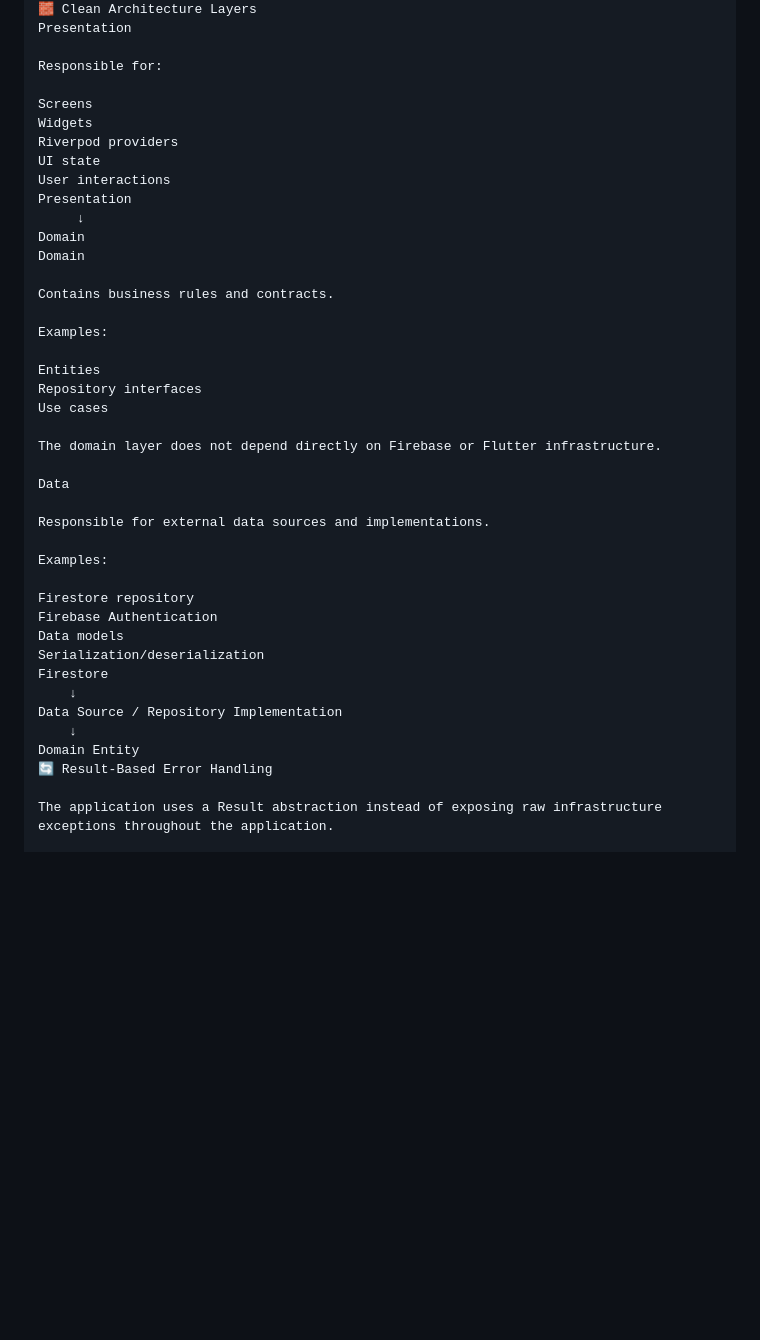
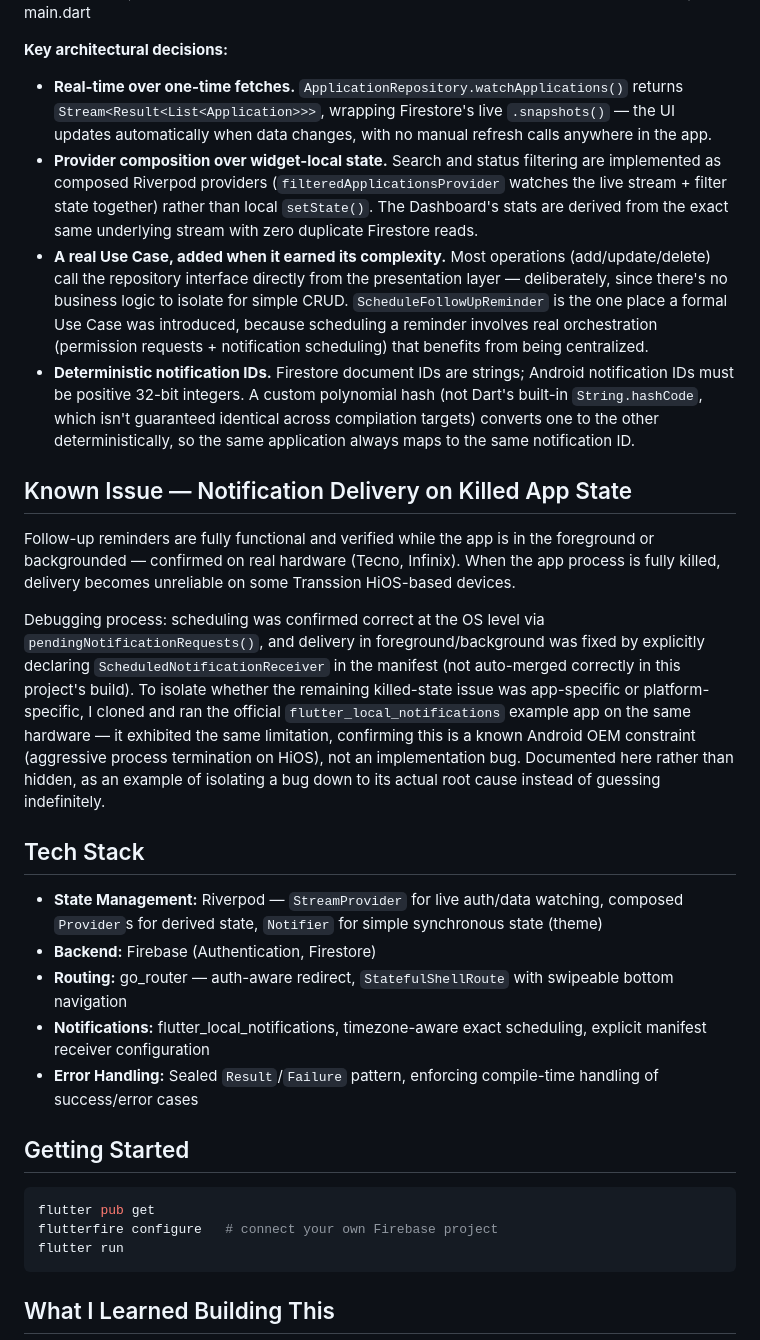
Before and after one commit to nk691929/applylog-flutter, a Markdown page: README.md, the part around one of its changes. Rendered like a GitHub page; blank space fills up the shorter version.

````diff
--- a/README.md
+++ b/README.md
@@ -226,46 +71,35 @@ lib/
 │
 └── main.dart
-🧱 Clean Architecture Layers
-Presentation
 
-Responsible for:
 
-Screens
-Widgets
-Riverpod providers
-UI state
-User interactions
-Presentation
-     ↓
-Domain
-Domain
+**Key architectural decisions:**
 
-Contains business rules and contracts.
+- **Real-time over one-time fetches.** `ApplicationRepository.watchApplications()` returns `Stream<Result<List<Application>>>`, wrapping Firestore's live `.snapshots()` — the UI updates automatically when data changes, with no manual refresh calls anywhere in the app.
+- **Provider composition over widget-local state.** Search and status filtering are implemented as composed Riverpod providers (`filteredApplicationsProvider` watches the live stream + filter state together) rather than local `setState()`. The Dashboard's stats are derived from the exact same underlying stream with zero duplicate Firestore reads.
+- **A real Use Case, added when it earned its complexity.** Most operations (add/update/delete) call the repository interface directly from the presentation layer — deliberately, since there's no business logic to isolate for simple CRUD. `ScheduleFollowUpReminder` is the one place a formal Use Case was introduced, because scheduling a reminder involves real orchestration (permission requests + notification scheduling) that benefits from being centralized.
+- **Deterministic notification IDs.** Firestore document IDs are strings; Android notification IDs must be positive 32-bit integers. A custom polynomial hash (not Dart's built-in `String.hashCode`, which isn't guaranteed identical across compilation targets) converts one to the other deterministically, so the same application always maps to the same notification ID.
 
-Examples:
+## Known Issue — Notification Delivery on Killed App State
 
-Entities
-Repository interfaces
-Use cases
+Follow-up reminders are fully functional and verified while the app is in the foreground or backgrounded — confirmed on real hardware (Tecno, Infinix). When the app process is fully killed, delivery becomes unreliable on some Transsion HiOS-based devices.
 
-The domain layer does not depend directly on Firebase or Flutter infrastructure.
+Debugging process: scheduling was confirmed correct at the OS level via `pendingNotificationRequests()`, and delivery in foreground/background was fixed by explicitly declaring `ScheduledNotificationReceiver` in the manifest (not auto-merged correctly in this project's build). To isolate whether the remaining killed-state issue was app-specific or platform-specific, I cloned and ran the official `flutter_local_notifications` example app on the same hardware — it exhibited the same limitation, confirming this is a known Android OEM constraint (aggressive process termination on HiOS), not an implementation bug. Documented here rather than hidden, as an example of isolating a bug down to its actual root cause instead of guessing indefinitely.
 
-Data
+## Tech Stack
 
-Responsible for external data sources and implementations.
+- **State Management:** Riverpod — `StreamProvider` for live auth/data watching, composed `Provider`s for derived state, `Notifier` for simple synchronous state (theme)
+- **Backend:** Firebase (Authentication, Firestore)
+- **Routing:** go_router — auth-aware redirect, `StatefulShellRoute` with swipeable bottom navigation
+- **Notifications:** flutter_local_notifications, timezone-aware exact scheduling, explicit manifest receiver configuration
+- **Error Handling:** Sealed `Result`/`Failure` pattern, enforcing compile-time handling of success/error cases
 
-Examples:
+## Getting Started
 
-Firestore repository
-Firebase Authentication
-Data models
-Serialization/deserialization
-Firestore
-    ↓
-Data Source / Repository Implementation
-    ↓
-Domain Entity
-🔄 Result-Based Error Handling
+```bash
+flutter pub get
+flutterfire configure   # connect your own Firebase project
+flutter run
+```
 
-The application uses a Result abstraction instead of exposing raw infrastructure exceptions throughout the application.
+## What I Learned Building This
 
````
Also changed, not shown: other parts of README.md (+58 -535 lines).
